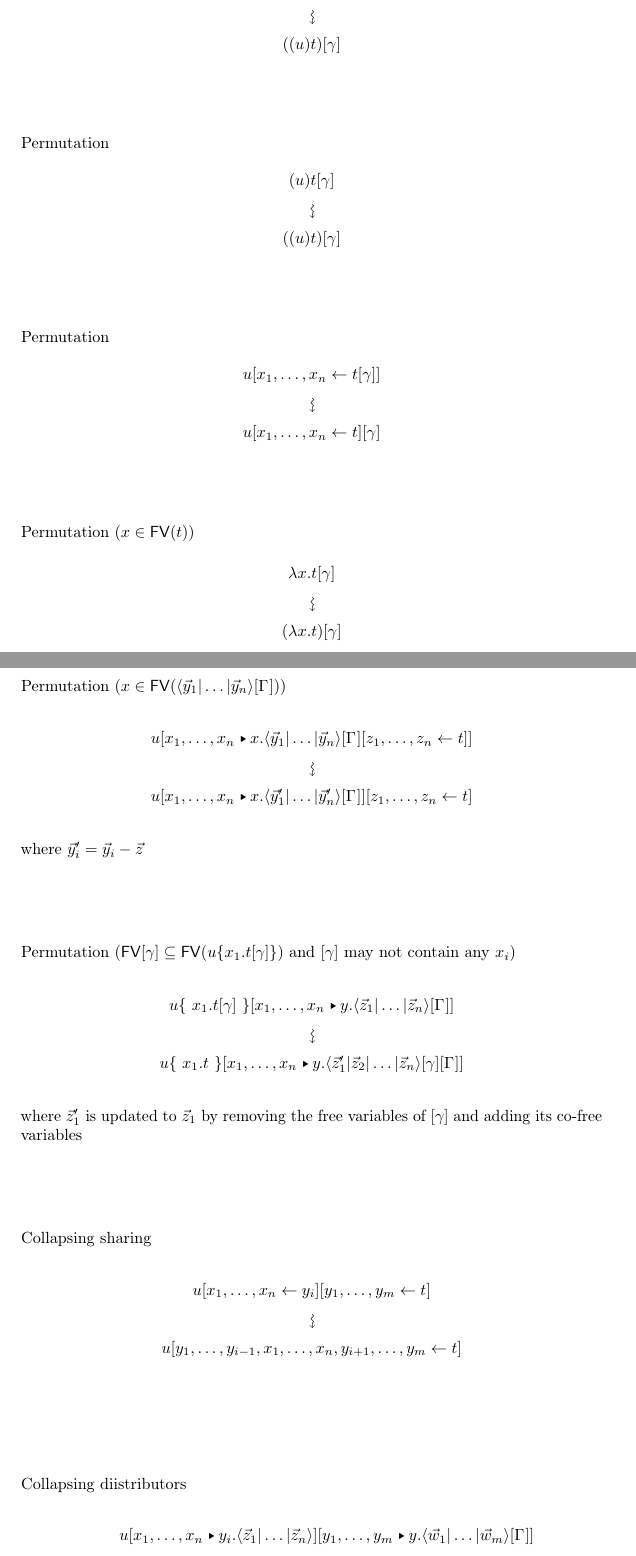
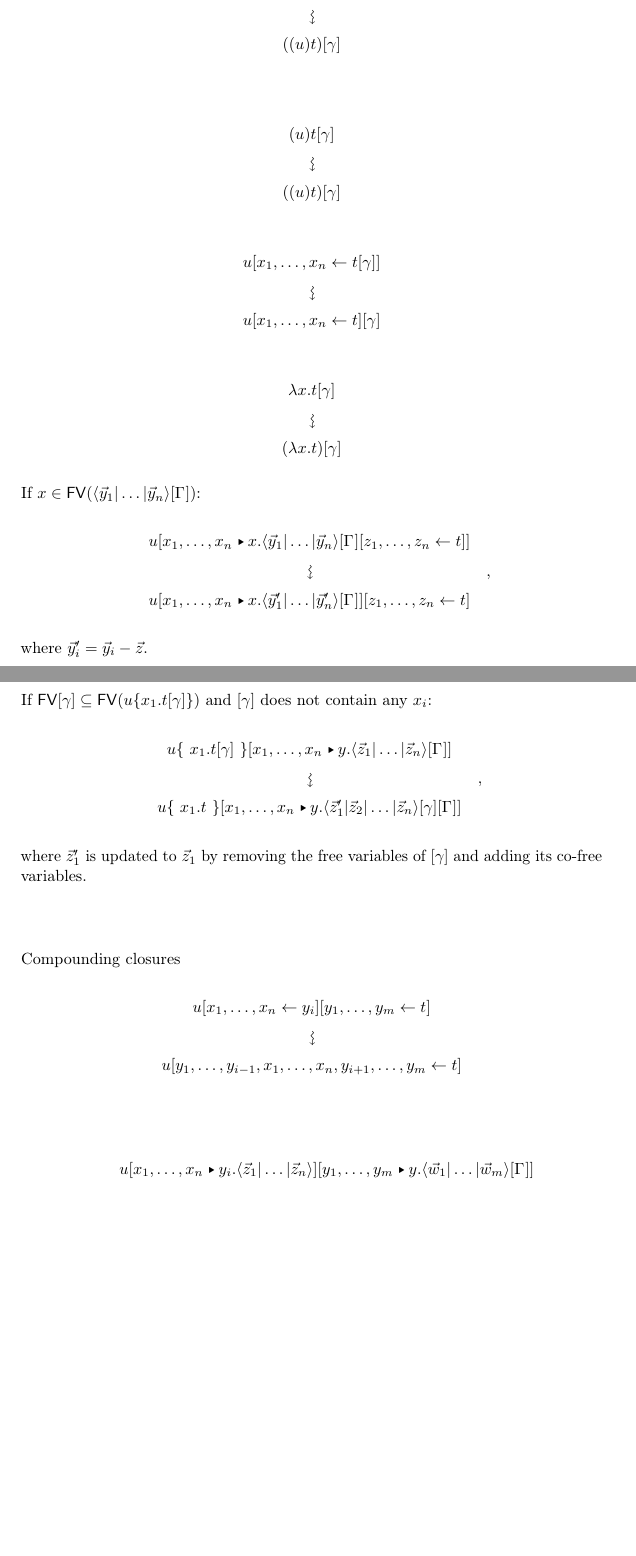
Before and after one commit to teg/AtomicLambda2, a LaTeX paper (AL2.tex): two parts of pages 2 and 3 of 4, joined at a grey line, cut so that both start at the same text, the shorter picture padded with empty space. Compiled offline with pdfLaTeX.

Commit message:
rewrites: change layout
Unify and simplify the layouta  bit now that all the rules are included.

```diff
--- a/AL2.tex
+++ b/AL2.tex
@@ -117,74 +117,52 @@ Permutation
 \]
 
 \bigskip
-\bigskip
-\bigskip
 
-\noindent
-Permutation
 \[
 \displayrewrite
 { (u)t\g }
 { ((u)t)\g }
 \]
 
-\bigskip
-\bigskip
-\bigskip
-
-\noindent
-Permutation
 \[
 \displayrewrite
 { u\share x{t\g} }
 { u\share xt\g }
 \]
 
-\bigskip
-\bigskip
-\bigskip
-
-\noindent
-Permutation ($x\in\FV(t)$)
 \[
 \displayrewrite
 { \lambda x. t\g }
 { (\lambda x. t) \g }
 \]
 
-\bigskip
-\bigskip
+\noindent
+If $x\in\FV(\ttup*y\G)$:
+\[
+\displayrewrite
+  { u\diistr xx{\ttup*y\G\share zt} }
+  { u\diistr xx{\ttup{\vv*y'}\G}\share zt }\;,
+\]
+where $\vv*y'_i=\vv*y_i-\vv*z$.
+
 \bigskip
 
 \noindent
-Permutation ($x\in\FV(\ttup*y\G)$)
+If $\FV\g\subseteq\FV(u\cxt*{x_1.t\g})$ and $\g$ does not contain any $x_i$:
 \[
 \displayrewrite
-  { u\diistr xx{\ttup*y\G\share zt} }
-  { u\diistr xx{\ttup{\vv*y'}\G}\share zt }
+  { u\cxt*{~x_1.t\g~}\diistr xy{\ttup*z\G} }
+  { u\cxt*{~x_1.t~}\diistr xy{\tup*{\vv*z'_1|\vv*z_2|\dotso|\vv*z_n}\g\G} }\;,
 \]
-where $\vv*y'_i=\vv*y_i-\vv*z$
+where $\vv*z'_1$ is updated to $\vv*z_1$ by removing the free variables of $\g$
+and adding its co-free variables.
 
 \bigskip
 \bigskip
 \bigskip
 
 \noindent
-Permutation ($\FV\g\subseteq\FV(u\cxt*{x_1.t\g})$ and $\g$ may not contain any
-$x_i$)
-\[
-\displayrewrite
-  { u\cxt*{~x_1.t\g~}\diistr xy{\ttup*z\G} }
-  { u\cxt*{~x_1.t~}\diistr xy{\tup*{\vv*z'_1|\vv*z_2|\dotso|\vv*z_n}\g\G} }
-\]
-where $\vv*z'_1$ is updated to $\vv*z_1$ by removing the free variables of $\g$ and adding its co-free variables
-
-\bigskip
-\bigskip
-\bigskip
-
-\noindent
-Collapsing sharing
+Compounding closures
 \[
 \displayrewrite
 { u\share x{y_i}\share[m] yt }
@@ -192,11 +170,7 @@ Collapsing sharing
 \]
 
 \bigskip
-\bigskip
-\bigskip
 
-\noindent
-Collapsing diistributors
 \[
 \displayrewrite
   { u\diistr x{y_i}{\ttup*z}\diistr[m]yy{\ttup*[m]w\G} }
```
Also changed, not shown: AL2.tex (8 more changed lines).
